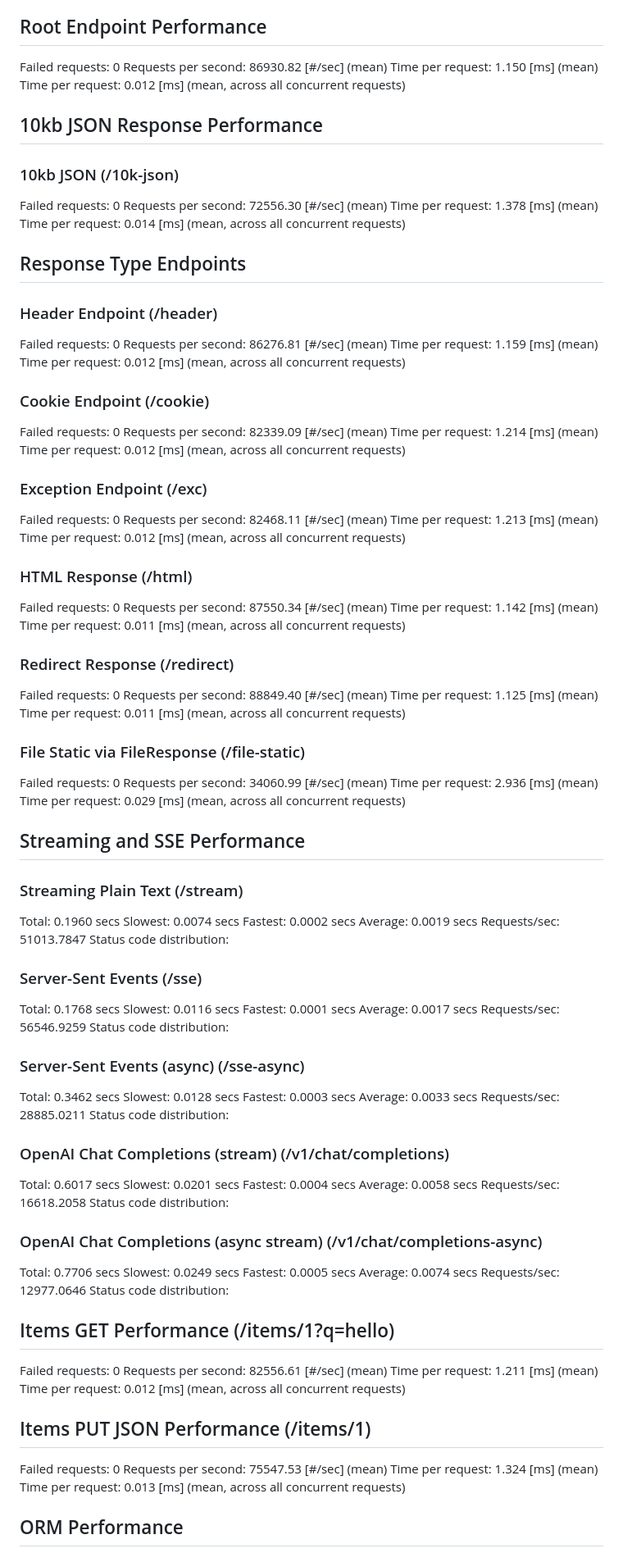
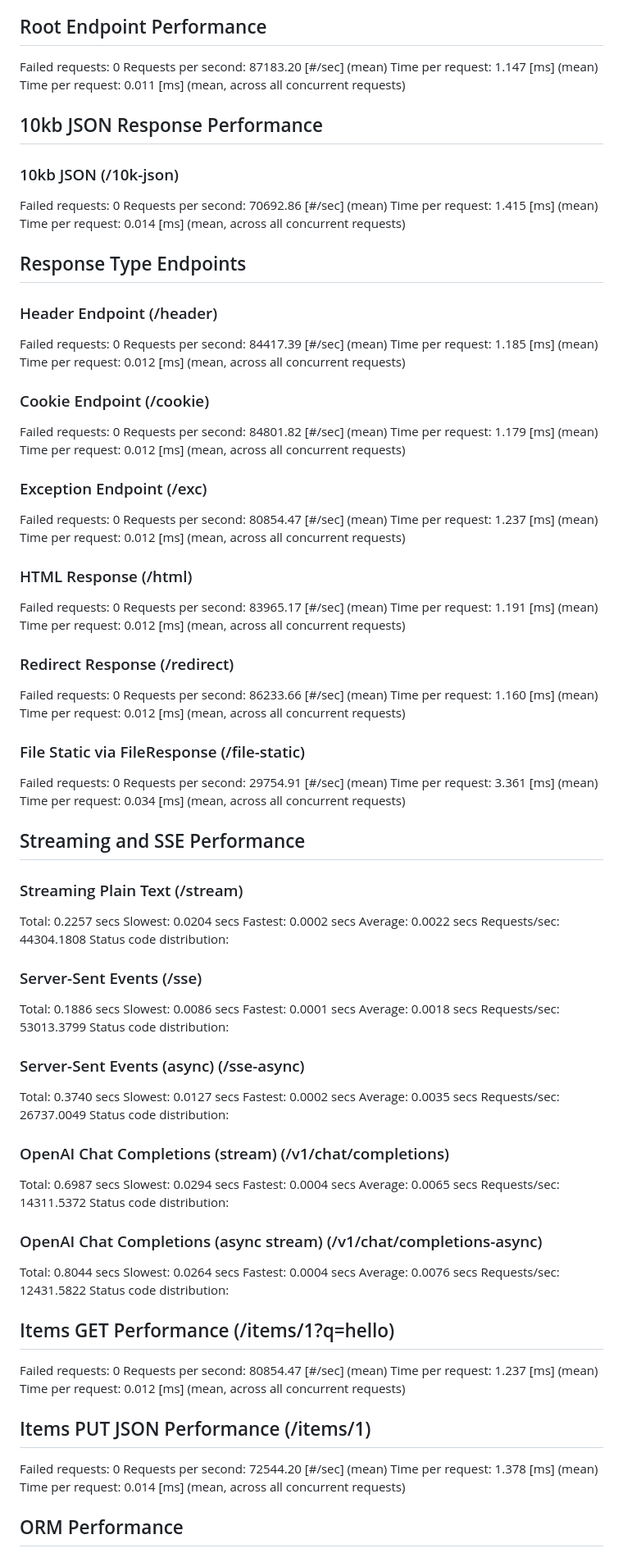
Before and after one commit to FarhanAliRaza/django-bolt, a Markdown page: BENCHMARK_BASELINE.md, the part around the change printed below. Shown: that part at 82% size. GitHub-like rendering.

Commit message:
bench ok

```diff
--- a/BENCHMARK_BASELINE.md
+++ b/BENCHMARK_BASELINE.md
@@ -6,17 +6,17 @@ Config: 8 processes × 1 workers | C=100 N=10000
 ## Root Endpoint Performance
 
 Failed requests: 0
-Requests per second: 86930.82 [#/sec] (mean)
-Time per request: 1.150 [ms] (mean)
-Time per request: 0.012 [ms] (mean, across all concurrent requests)
+Requests per second: 87183.20 [#/sec] (mean)
+Time per request: 1.147 [ms] (mean)
+Time per request: 0.011 [ms] (mean, across all concurrent requests)
 
 ## 10kb JSON Response Performance
 
 ### 10kb JSON (/10k-json)
 
 Failed requests: 0
-Requests per second: 72556.30 [#/sec] (mean)
-Time per request: 1.378 [ms] (mean)
+Requests per second: 70692.86 [#/sec] (mean)
+Time per request: 1.415 [ms] (mean)
 Time per request: 0.014 [ms] (mean, across all concurrent requests)
 
 ## Response Type Endpoints
@@ -24,105 +24,105 @@ Time per request: 0.014 [ms] (mean, across all concurrent requests)
 ### Header Endpoint (/header)
 
 Failed requests: 0
-Requests per second: 86276.81 [#/sec] (mean)
-Time per request: 1.159 [ms] (mean)
+Requests per second: 84417.39 [#/sec] (mean)
+Time per request: 1.185 [ms] (mean)
 Time per request: 0.012 [ms] (mean, across all concurrent requests)
 
 ### Cookie Endpoint (/cookie)
 
 Failed requests: 0
-Requests per second: 82339.09 [#/sec] (mean)
-Time per request: 1.214 [ms] (mean)
+Requests per second: 84801.82 [#/sec] (mean)
+Time per request: 1.179 [ms] (mean)
 Time per request: 0.012 [ms] (mean, across all concurrent requests)
 
 ### Exception Endpoint (/exc)
 
 Failed requests: 0
-Requests per second: 82468.11 [#/sec] (mean)
-Time per request: 1.213 [ms] (mean)
+Requests per second: 80854.47 [#/sec] (mean)
+Time per request: 1.237 [ms] (mean)
 Time per request: 0.012 [ms] (mean, across all concurrent requests)
 
 ### HTML Response (/html)
 
 Failed requests: 0
-Requests per second: 87550.34 [#/sec] (mean)
-Time per request: 1.142 [ms] (mean)
-Time per request: 0.011 [ms] (mean, across all concurrent requests)
+Requests per second: 83965.17 [#/sec] (mean)
+Time per request: 1.191 [ms] (mean)
+Time per request: 0.012 [ms] (mean, across all concurrent requests)
 
 ### Redirect Response (/redirect)
 
 Failed requests: 0
-Requests per second: 88849.40 [#/sec] (mean)
-Time per request: 1.125 [ms] (mean)
-Time per request: 0.011 [ms] (mean, across all concurrent requests)
+Requests per second: 86233.66 [#/sec] (mean)
+Time per request: 1.160 [ms] (mean)
+Time per request: 0.012 [ms] (mean, across all concurrent requests)
 
 ### File Static via FileResponse (/file-static)
 
 Failed requests: 0
-Requests per second: 34060.99 [#/sec] (mean)
-Time per request: 2.936 [ms] (mean)
-Time per request: 0.029 [ms] (mean, across all concurrent requests)
+Requests per second: 29754.91 [#/sec] (mean)
+Time per request: 3.361 [ms] (mean)
+Time per request: 0.034 [ms] (mean, across all concurrent requests)
 
 ## Streaming and SSE Performance
 
 ### Streaming Plain Text (/stream)
 
-Total: 0.1960 secs
-Slowest: 0.0074 secs
+Total: 0.2257 secs
+Slowest: 0.0204 secs
 Fastest: 0.0002 secs
-Average: 0.0019 secs
-Requests/sec: 51013.7847
+Average: 0.0022 secs
+Requests/sec: 44304.1808
 Status code distribution:
 
 ### Server-Sent Events (/sse)
 
-Total: 0.1768 secs
-Slowest: 0.0116 secs
+Total: 0.1886 secs
+Slowest: 0.0086 secs
 Fastest: 0.0001 secs
-Average: 0.0017 secs
-Requests/sec: 56546.9259
+Average: 0.0018 secs
+Requests/sec: 53013.3799
 Status code distribution:
 
 ### Server-Sent Events (async) (/sse-async)
 
-Total: 0.3462 secs
-Slowest: 0.0128 secs
-Fastest: 0.0003 secs
-Average: 0.0033 secs
-Requests/sec: 28885.0211
+Total: 0.3740 secs
+Slowest: 0.0127 secs
+Fastest: 0.0002 secs
+Average: 0.0035 secs
+Requests/sec: 26737.0049
 Status code distribution:
 
 ### OpenAI Chat Completions (stream) (/v1/chat/completions)
 
-Total: 0.6017 secs
-Slowest: 0.0201 secs
+Total: 0.6987 secs
+Slowest: 0.0294 secs
 Fastest: 0.0004 secs
-Average: 0.0058 secs
-Requests/sec: 16618.2058
+Average: 0.0065 secs
+Requests/sec: 14311.5372
 Status code distribution:
 
 ### OpenAI Chat Completions (async stream) (/v1/chat/completions-async)
 
-Total: 0.7706 secs
-Slowest: 0.0249 secs
-Fastest: 0.0005 secs
-Average: 0.0074 secs
-Requests/sec: 12977.0646
+Total: 0.8044 secs
+Slowest: 0.0264 secs
+Fastest: 0.0004 secs
+Average: 0.0076 secs
+Requests/sec: 12431.5822
 Status code distribution:
 
 ## Items GET Performance (/items/1?q=hello)
 
 Failed requests: 0
-Requests per second: 82556.61 [#/sec] (mean)
-Time per request: 1.211 [ms] (mean)
+Requests per second: 80854.47 [#/sec] (mean)
+Time per request: 1.237 [ms] (mean)
 Time per request: 0.012 [ms] (mean, across all concurrent requests)
 
 ## Items PUT JSON Performance (/items/1)
 
 Failed requests: 0
-Requests per second: 75547.53 [#/sec] (mean)
-Time per request: 1.324 [ms] (mean)
-Time per request: 0.013 [ms] (mean, across all concurrent requests)
+Requests per second: 72544.20 [#/sec] (mean)
+Time per request: 1.378 [ms] (mean)
+Time per request: 0.014 [ms] (mean, across all concurrent requests)
 
 ## ORM Performance
 
```
Also changed, not shown: other parts of BENCHMARK_BASELINE.md (+48 -48 lines), BENCHMARK_DEV.md (+96 -96 lines).
